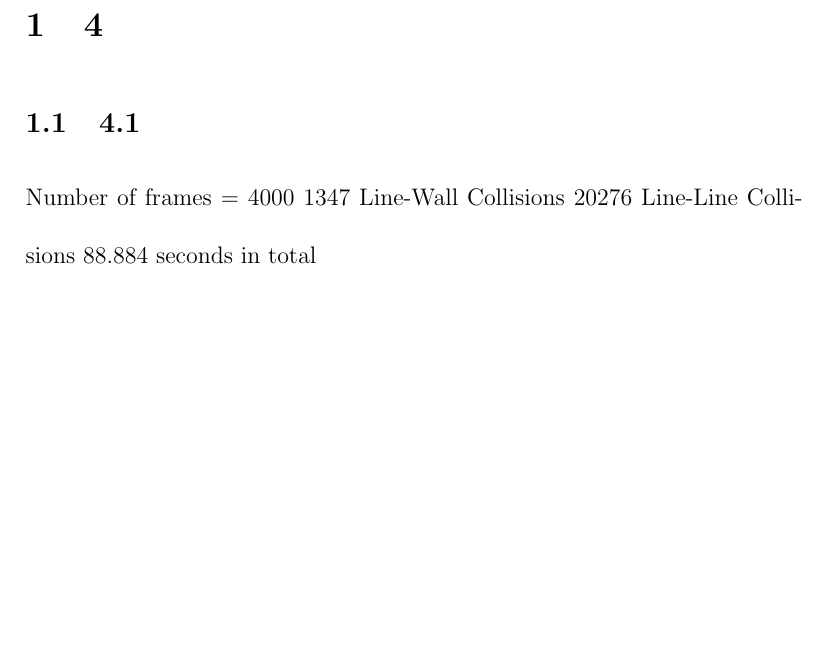
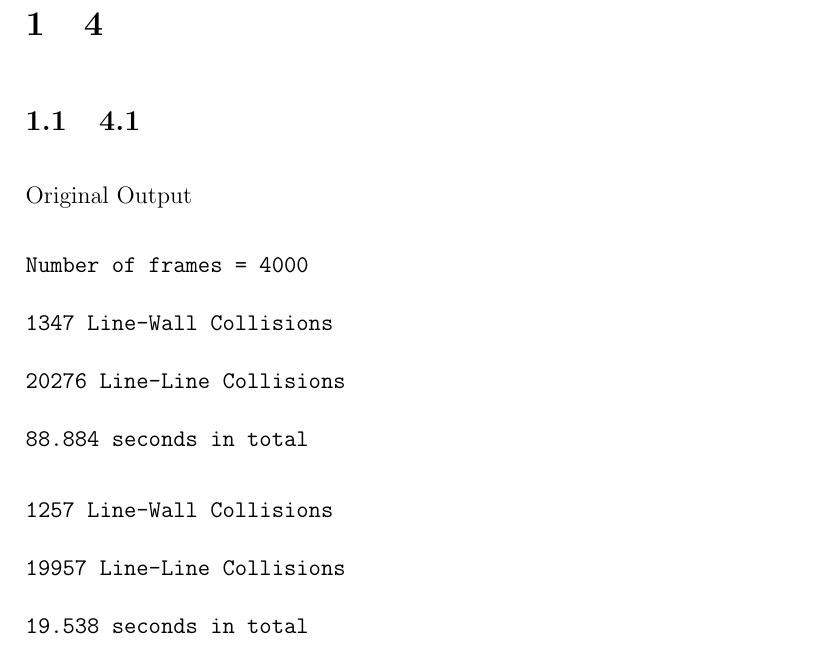
Before and after one commit to albertyw/6.172, a LaTeX document (writeup.tex): part of the page before the commit and part of page 1 of 2 after it, cut so that both start at the same text, the shorter picture padded with empty space. Compiled offline with pdfLaTeX.

Commit message:
Added new times for quadtrees implementation

```diff
--- a/writeup.tex
+++ b/writeup.tex
@@ -12,11 +12,19 @@
 \maketitle
 \section{4}
 \subsection{4.1}
+Original Output
+\begin{verbatim}
 Number of frames = 4000
 1347 Line-Wall Collisions
 20276 Line-Line Collisions
 88.884 seconds in total
+\end{verbatim}
 
+\begin{verbatim}
+1257 Line-Wall Collisions
+19957 Line-Line Collisions
+19.538 seconds in total
+\end{verbatim}
 \subsection{4.2}
 BLAH
 
```
